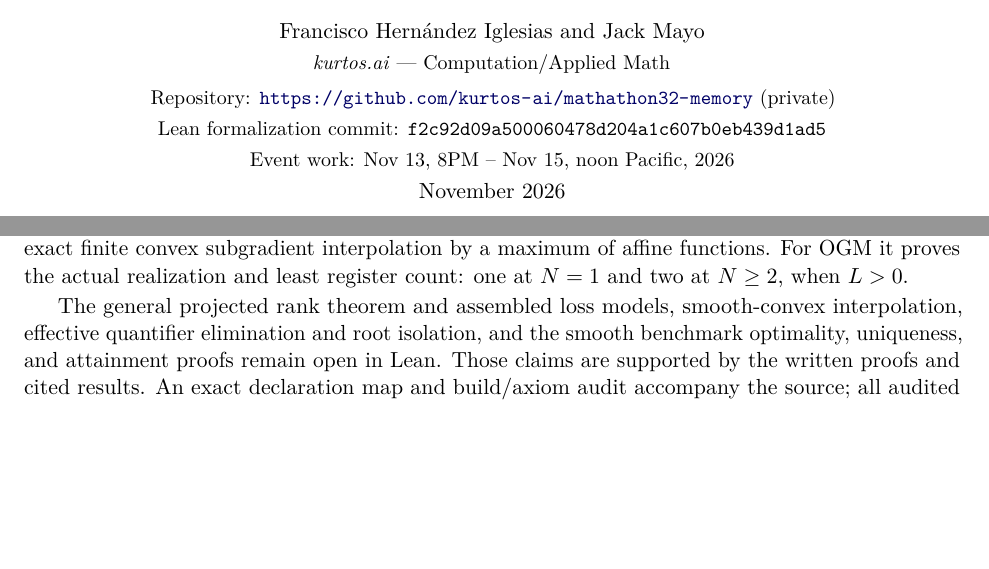
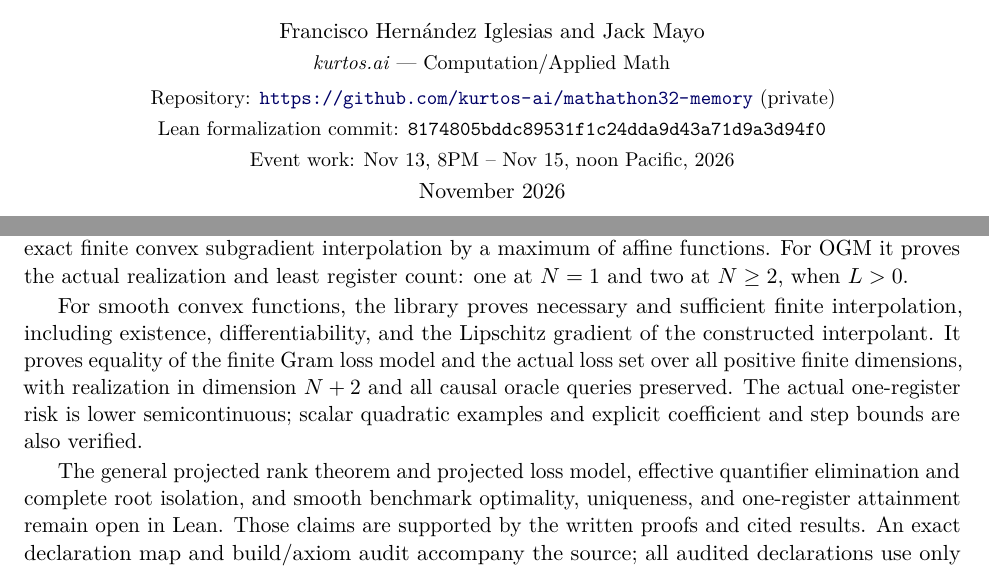
Before and after one commit to kurtos-ai/mathathon32-memory, a LaTeX paper (paper/report.tex): two parts of pages 1 and 21 of 23, joined at a grey line, cut so that both start at the same text, the shorter picture padded with empty space. Compiled offline with pdfLaTeX.

Commit message:
Update report and verification scope for smooth interpolation

```diff
--- a/paper/report.tex
+++ b/paper/report.tex
@@ -49,7 +49,7 @@ and two convex benchmarks\par}
 Francisco Hern\'andez Iglesias and Jack Mayo\\[2pt]
 {\small \textit{kurtos.ai} --- Computation/Applied Math}\\[4pt]
 {\small Repository: \url{https://github.com/kurtos-ai/mathathon32-memory} (private)}\\[2pt]
-{\small Lean formalization commit: \texttt{f2c92d09a500060478d204a1c607b0eb439d1ad5}}\\[2pt]
+{\small Lean formalization commit: \texttt{8174805bddc89531f1c24dda9d43a71d9a3d94f0}}\\[2pt]
 {\small Event work: Nov~13, 8PM -- Nov~15, noon Pacific, 2026}\\[2pt]
 November 2026
 \end{center}
@@ -1104,10 +1104,18 @@ convex subgradient interpolation by a maximum of affine functions.
 For OGM it proves the actual realization and least register count: one at
 $N=1$ and two at $N\ge2$, when $L>0$.
 
-The general projected rank theorem and assembled loss models, smooth-convex
-interpolation, effective quantifier elimination and root isolation, and the
-smooth benchmark optimality, uniqueness, and attainment proofs remain open
-in Lean. Those claims are supported by the written proofs and cited results.
+For smooth convex functions, the library proves necessary and sufficient
+finite interpolation, including existence, differentiability, and the Lipschitz
+gradient of the constructed interpolant. It proves equality of the finite Gram
+loss model and the actual loss set over all positive finite dimensions, with
+realization in dimension $N+2$ and all causal oracle queries preserved.
+The actual one-register risk is lower semicontinuous; scalar quadratic examples
+and explicit coefficient and step bounds are also verified.
+
+The general projected rank theorem and projected loss model, effective quantifier
+elimination and complete root isolation, and smooth benchmark optimality,
+uniqueness, and one-register attainment remain open in Lean. Those claims are
+supported by the written proofs and cited results.
 An exact declaration map and build/axiom audit accompany the source; all
 audited declarations use only \texttt{propext}, \texttt{Classical.choice},
 and \texttt{Quot.sound}.
```
Also changed, not shown: lean/STATUS.md (+10 -8 lines), paper/report.pdf, 1 other file.
